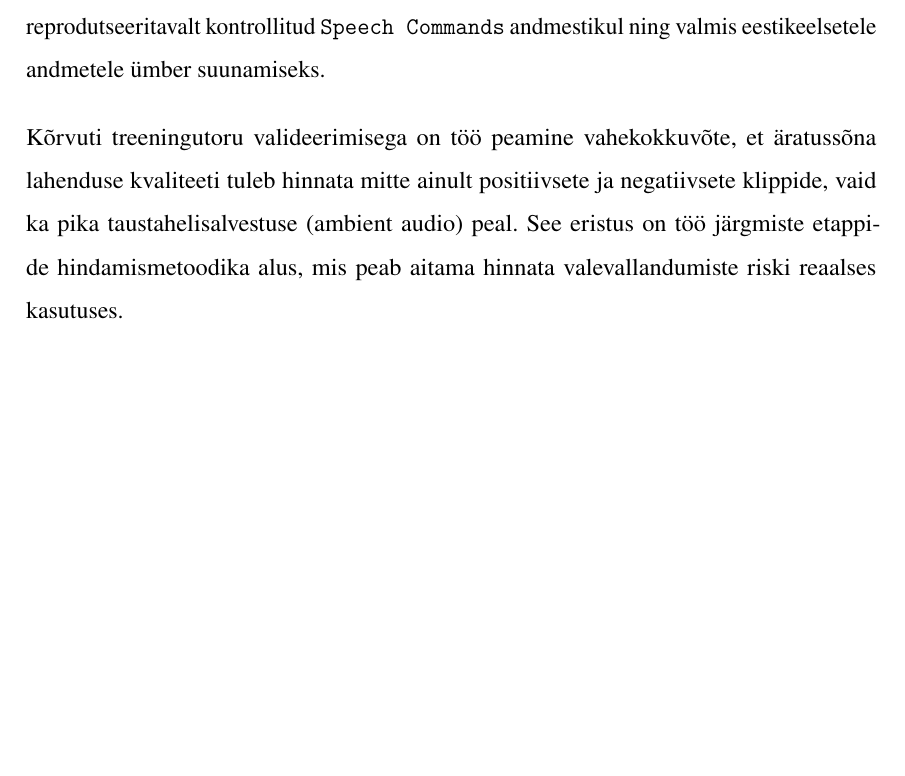
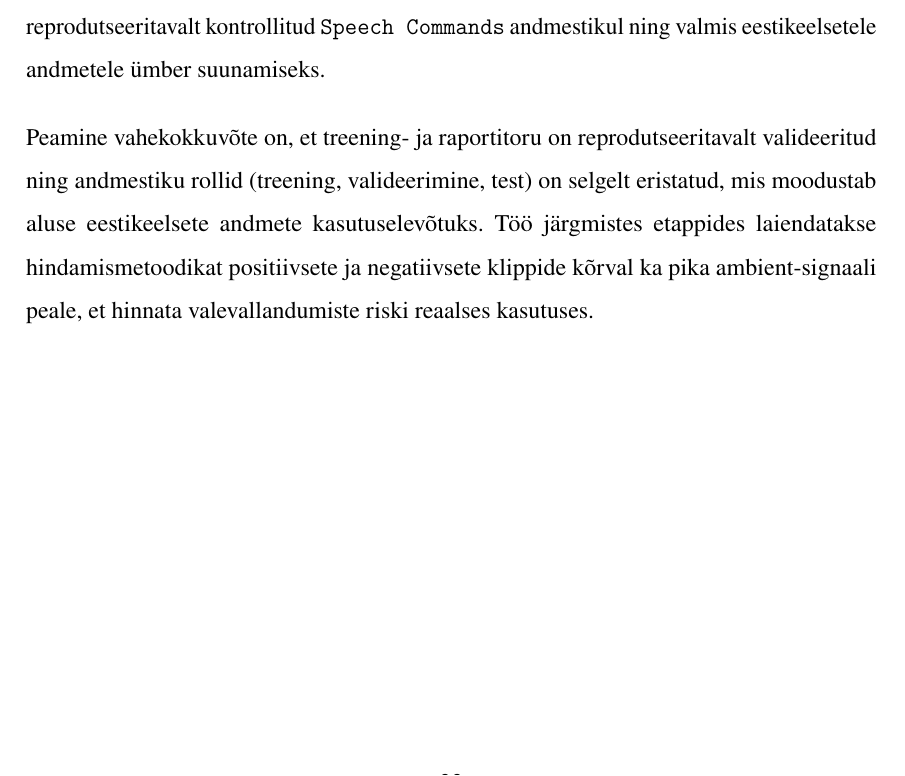
Before and after one commit to Yikizi/kratt, a LaTeX thesis (docs/thesis/thesis-tex-estonian/main.tex, which reads docs/thesis/thesis-tex-estonian/chapters/summary.tex): part of page 33 of 40, cut so that both start at the same text, the shorter picture padded with empty space. Compiled offline with pdfLaTeX.

Commit message:
docs(thesis): summary-tightening — reframe main takeaway as validated pipeline
(cherry picked from commit c0d1de514f55fe9eeea836394017ab6eac2a3d69)

```diff
--- a/docs/thesis/thesis-tex-estonian/chapters/summary.tex
+++ b/docs/thesis/thesis-tex-estonian/chapters/summary.tex
@@ -2,4 +2,4 @@ Käesoleva töö eesmärk on luua valideeritud ja reprodutseeritav treening- ja
 
 Töö käigus rekonstrueeriti varasemad ebaõnnestunud katsed, parandati \texttt{microWakeWord} põhist treeningu- ja raportitoru ning valideeriti see avaliku \texttt{Speech Commands} andmestiku peal. Kuna eestikeelne äratussõna andmestik on veel kogumisel ja valideerimisel, tuli toru korrektsus esmalt tõestada kontrollitud avalikul andmestikul, et välistada toru-poolsed veaallikad enne eestikeelsele sisendile üleminekut. Selle tulemusena on treeningutoru reprodutseeritavalt kontrollitud \texttt{Speech Commands} andmestikul ning valmis eestikeelsetele andmetele ümber suunamiseks.
 
-Kõrvuti treeningutoru valideerimisega on töö peamine vahekokkuvõte, et äratussõna lahenduse kvaliteeti tuleb hinnata mitte ainult positiivsete ja negatiivsete klippide, vaid ka pika taustahelisalvestuse (ambient audio) peal. See eristus on töö järgmiste etappide hindamismetoodika alus, mis peab aitama hinnata valevallandumiste riski reaalses kasutuses.
+Peamine vahekokkuvõte on, et treening- ja raportitoru on reprodutseeritavalt valideeritud ning andmestiku rollid (treening, valideerimine, test) on selgelt eristatud, mis moodustab aluse eestikeelsete andmete kasutuselevõtuks. Töö järgmistes etappides laiendatakse hindamismetoodikat positiivsete ja negatiivsete klippide kõrval ka pika ambient-signaali peale, et hinnata valevallandumiste riski reaalses kasutuses.
```
